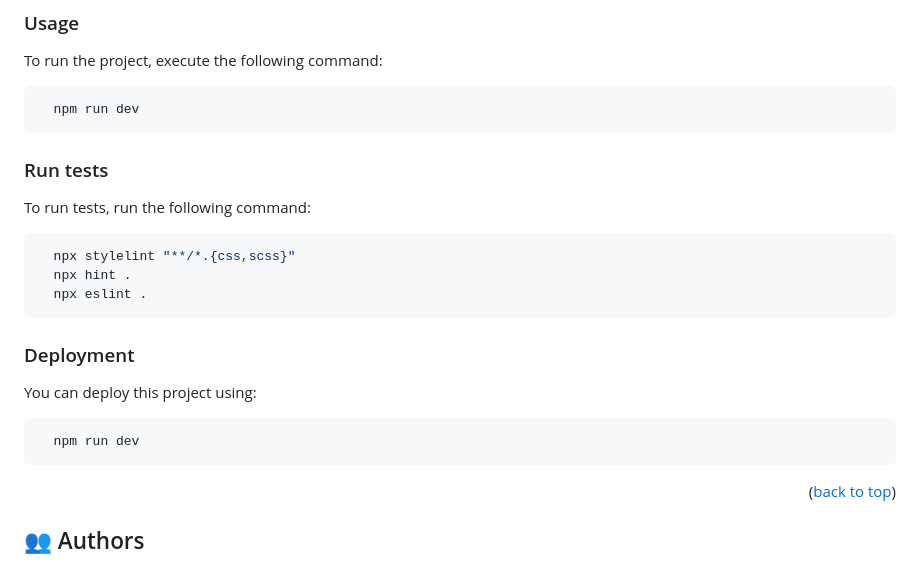
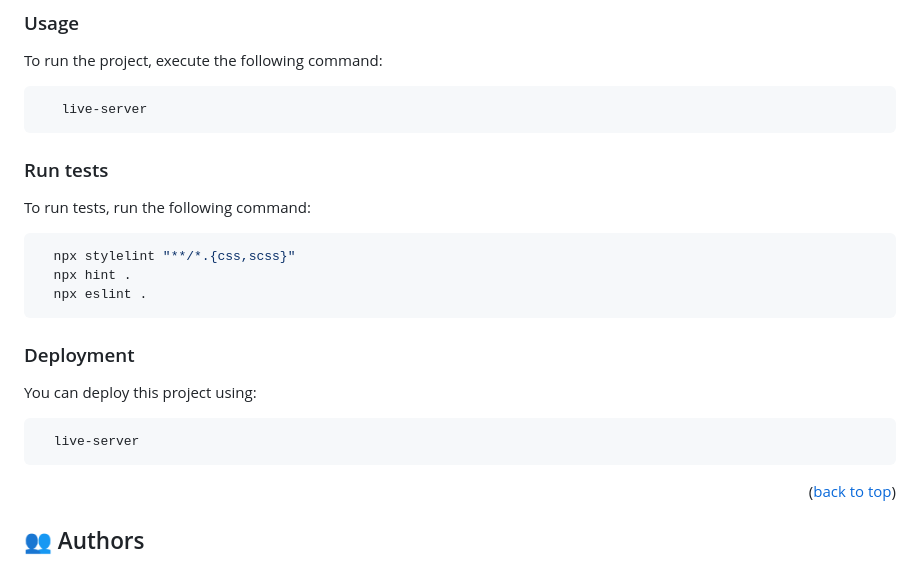
Before and after one commit to Yonashenok/Awesome-Books-ES6, a Markdown page: README.md, the part around the change. Rendered like a GitHub page.

Commit message:
docs: change the run command

````diff
--- a/README.md
+++ b/README.md
@@ -121,7 +121,7 @@ Install this project with:
 To run the project, execute the following command:
 
 ```sh
-  npm run dev
+   live-server
 ```
 
 ### Run tests
@@ -139,7 +139,7 @@ To run tests, run the following command:
 You can deploy this project using:
 
 ```sh
-  npm run dev
+  live-server
 ```
 
 <p align="right">(<a href="#readme-top">back to top</a>)</p>
````
